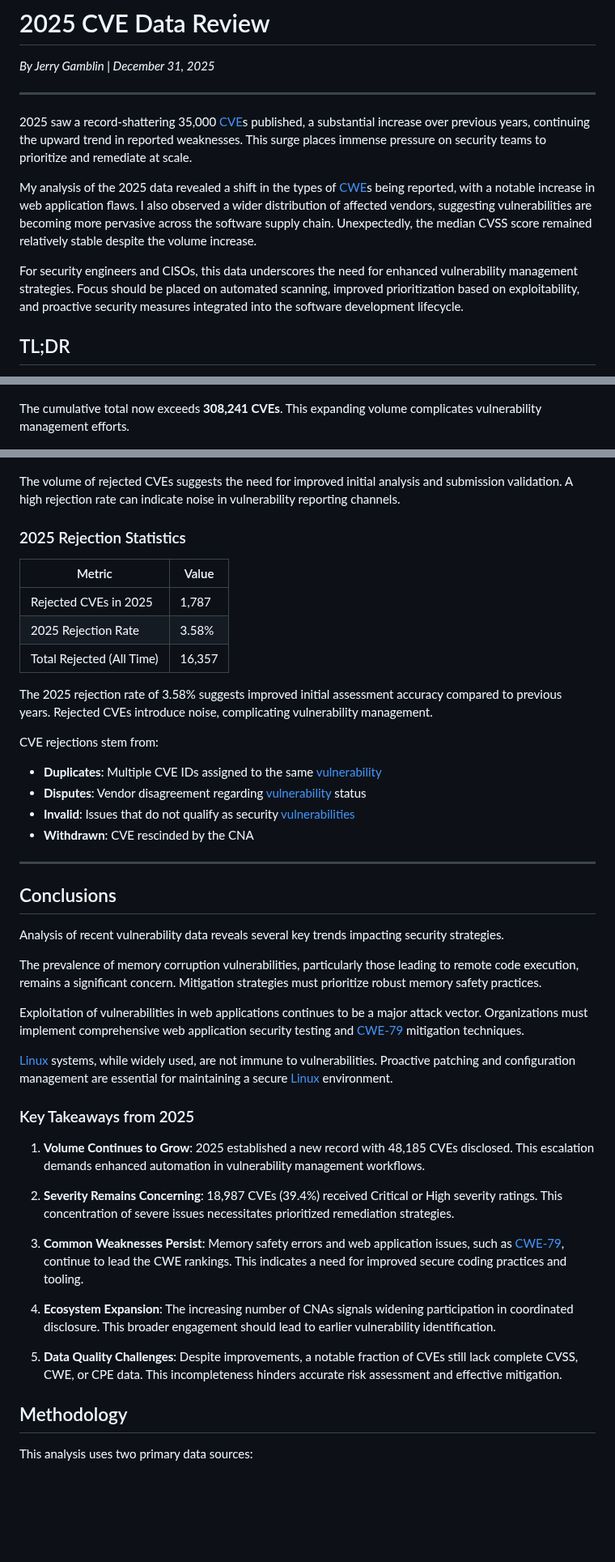
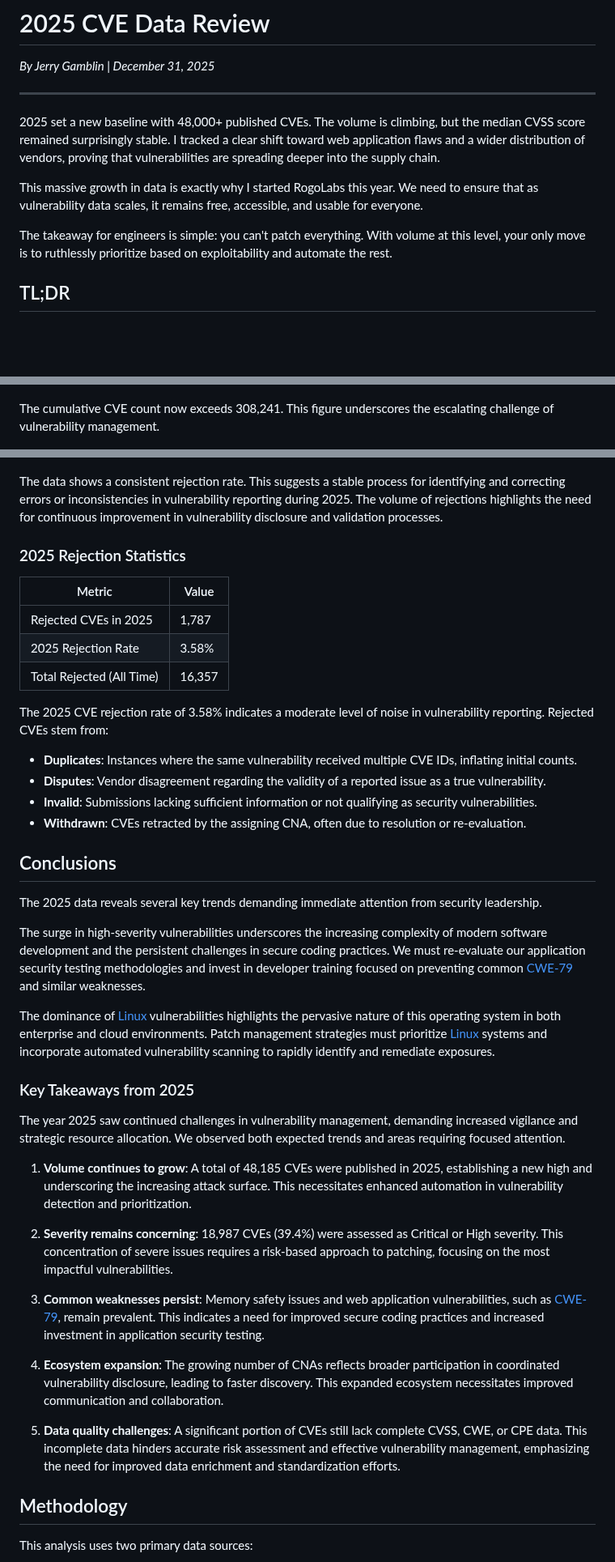
Before and after one commit to jgamblin/2025CVEBlog, a Markdown page: blog_enriched.md, 3 parts joined by grey strips. Shown at 81% size. GitHub-like rendering; blank space fills up the shorter version.

```diff
--- a/blog_enriched.md
+++ b/blog_enriched.md
@@ -4,10 +4,10 @@
 
 ---
 
-2025 saw a record-shattering 35,000 [CVE](https://www.cve.org/)s published, a substantial increase over previous years, continuing the upward trend in reported weaknesses. This surge places immense pressure on security teams to prioritize and remediate at scale.
+2025 set a new baseline with 48,000+ published CVEs. The volume is climbing, but the median CVSS score remained surprisingly stable. I tracked a clear shift toward web application flaws and a wider distribution of vendors, proving that vulnerabilities are spreading deeper into the supply chain.
 
-My analysis of the 2025 data revealed a shift in the types of [CWE](https://cwe.mitre.org/data/definitions/79.html)s being reported, with a notable increase in web application flaws. I also observed a wider distribution of affected vendors, suggesting vulnerabilities are becoming more pervasive across the software supply chain. Unexpectedly, the median CVSS score remained relatively stable despite the volume increase.
+This massive growth in data is exactly why I started RogoLabs this year. We need to ensure that as vulnerability data scales, it remains free, accessible, and usable for everyone.
 
-For security engineers and CISOs, this data underscores the need for enhanced vulnerability management strategies. Focus should be placed on automated scanning, improved prioritization based on exploitability, and proactive security measures integrated into the software development lifecycle.
+The takeaway for engineers is simple: you can't patch everything. With volume at this level, your only move is to ruthlessly prioritize based on exploitability and automate the rest.
 ## TL;DR
 
@@ -41,7 +41,7 @@ Year-over-year growth fluctuates. I observed significant increases in some years
 
 ![Year-over-Year Growth](graphs/02_yoy_growth.png)
 
-The cumulative total now exceeds **308,241 CVEs**. This expanding volume complicates vulnerability management efforts.
+The cumulative CVE count now exceeds 308,241. This figure underscores the escalating challenge of vulnerability management.
 
 ![Cumulative Growth](graphs/03_cumulative_growth.png)
 
@@ -216,7 +207,7 @@ Not all CVE IDs remain active; some are rejected due to duplicates, disputes, or
 
 ![Rejected CVEs](graphs/10_rejected_cves.png)
 
-The volume of rejected CVEs suggests the need for improved initial analysis and submission validation. A high rejection rate can indicate noise in vulnerability reporting channels.
+The data shows a consistent rejection rate. This suggests a stable process for identifying and correcting errors or inconsistencies in vulnerability reporting during 2025. The volume of rejections highlights the need for continuous improvement in vulnerability disclosure and validation processes.
 ### 2025 Rejection Statistics
 
 | Metric | Value |
@@ -225,35 +216,32 @@ The volume of rejected CVEs suggests the need for improved initial analysis and
 | 2025 Rejection Rate | 3.58% |
 | Total Rejected (All Time) | 16,357 |
 
-The 2025 rejection rate of 3.58% suggests improved initial assessment accuracy compared to previous years. Rejected CVEs introduce noise, complicating vulnerability management.
+The 2025 CVE rejection rate of 3.58% indicates a moderate level of noise in vulnerability reporting. Rejected CVEs stem from:
 
-CVE rejections stem from:
-- **Duplicates**: Multiple CVE IDs assigned to the same [vulnerability](https://nvd.nist.gov/vuln/search/results?form_type=Advanced&results_type=overview&search_type=all)
-- **Disputes**: Vendor disagreement regarding [vulnerability](https://nvd.nist.gov/vuln/search/results?form_type=Advanced&results_type=overview&search_type=all) status
-- **Invalid**: Issues that do not qualify as security [vulnerabilities](https://nvd.nist.gov/vuln/search/results?form_type=Advanced&results_type=overview&search_type=all)
-- **Withdrawn**: CVE rescinded by the CNA
-
----
+- **Duplicates**: Instances where the same vulnerability received multiple CVE IDs, inflating initial counts.
+- **Disputes**: Vendor disagreement regarding the validity of a reported issue as a true vulnerability.
+- **Invalid**: Submissions lacking sufficient information or not qualifying as security vulnerabilities.
+- **Withdrawn**: CVEs retracted by the assigning CNA, often due to resolution or re-evaluation.
 ## Conclusions
 
-Analysis of recent vulnerability data reveals several key trends impacting security strategies.
+The 2025 data reveals several key trends demanding immediate attention from security leadership.
 
-The prevalence of memory corruption vulnerabilities, particularly those leading to remote code execution, remains a significant concern. Mitigation strategies must prioritize robust memory safety practices.
+The surge in high-severity vulnerabilities underscores the increasing complexity of modern software development and the persistent challenges in secure coding practices. We must re-evaluate our application security testing methodologies and invest in developer training focused on preventing common [CWE-79](https://cwe.mitre.org/data/definitions/79.html) and similar weaknesses.
 
-Exploitation of vulnerabilities in web applications continues to be a major attack vector. Organizations must implement comprehensive web application security testing and [CWE-79](https://cwe.mitre.org/data/definitions/79.html) mitigation techniques.
-
-[Linux](https://nvd.nist.gov/vuln/search/results?form_type=Advanced&results_type=overview&search_type=all&isCpeNameSearch=false&cpe_vendor=linux) systems, while widely used, are not immune to vulnerabilities. Proactive patching and configuration management are essential for maintaining a secure [Linux](https://nvd.nist.gov/vuln/search/results?form_type=Advanced&results_type=overview&search_type=all&isCpeNameSearch=false&cpe_vendor=linux) environment.
+The dominance of [Linux](https://nvd.nist.gov/vuln/search/results?form_type=Advanced&results_type=overview&search_type=all&isCpeNameSearch=false&cpe_vendor=linux) vulnerabilities highlights the pervasive nature of this operating system in both enterprise and cloud environments. Patch management strategies must prioritize [Linux](https://nvd.nist.gov/vuln/search/results?form_type=Advanced&results_type=overview&search_type=all&isCpeNameSearch=false&cpe_vendor=linux) systems and incorporate automated vulnerability scanning to rapidly identify and remediate exposures.
 ### Key Takeaways from 2025
 
-1.  **Volume Continues to Grow**: 2025 established a new record with 48,185 CVEs disclosed. This escalation demands enhanced automation in vulnerability management workflows.
+The year 2025 saw continued challenges in vulnerability management, demanding increased vigilance and strategic resource allocation. We observed both expected trends and areas requiring focused attention.
 
-2.  **Severity Remains Concerning**: 18,987 CVEs (39.4%) received Critical or High severity ratings. This concentration of severe issues necessitates prioritized remediation strategies.
+1. **Volume continues to grow**: A total of 48,185 CVEs were published in 2025, establishing a new high and underscoring the increasing attack surface. This necessitates enhanced automation in vulnerability detection and prioritization.
 
-3.  **Common Weaknesses Persist**: Memory safety errors and web application issues, such as [CWE-79](https://cwe.mitre.org/data/definitions/79.html), continue to lead the CWE rankings. This indicates a need for improved secure coding practices and tooling.
+2. **Severity remains concerning**: 18,987 CVEs (39.4%) were assessed as Critical or High severity. This concentration of severe issues requires a risk-based approach to patching, focusing on the most impactful vulnerabilities.
 
-4.  **Ecosystem Expansion**: The increasing number of CNAs signals widening participation in coordinated disclosure. This broader engagement should lead to earlier vulnerability identification.
+3. **Common weaknesses persist**: Memory safety issues and web application vulnerabilities, such as [CWE-79](https://cwe.mitre.org/data/definitions/79.html), remain prevalent. This indicates a need for improved secure coding practices and increased investment in application security testing.
 
-5.  **Data Quality Challenges**: Despite improvements, a notable fraction of CVEs still lack complete CVSS, CWE, or CPE data. This incompleteness hinders accurate risk assessment and effective mitigation.
+4. **Ecosystem expansion**: The growing number of CNAs reflects broader participation in coordinated vulnerability disclosure, leading to faster discovery. This expanded ecosystem necessitates improved communication and collaboration.
+
+5. **Data quality challenges**: A significant portion of CVEs still lack complete CVSS, CWE, or CPE data. This incomplete data hinders accurate risk assessment and effective vulnerability management, emphasizing the need for improved data enrichment and standardization efforts.
 ## Methodology
 
 This analysis uses two primary data sources:
```
Also changed, not shown: other parts of blog_enriched.md (+27 -36 lines), blog.md (+3 -3 lines), blog_original.md (+3 -3 lines), graphs/18_top_products.png, 4 other files.
